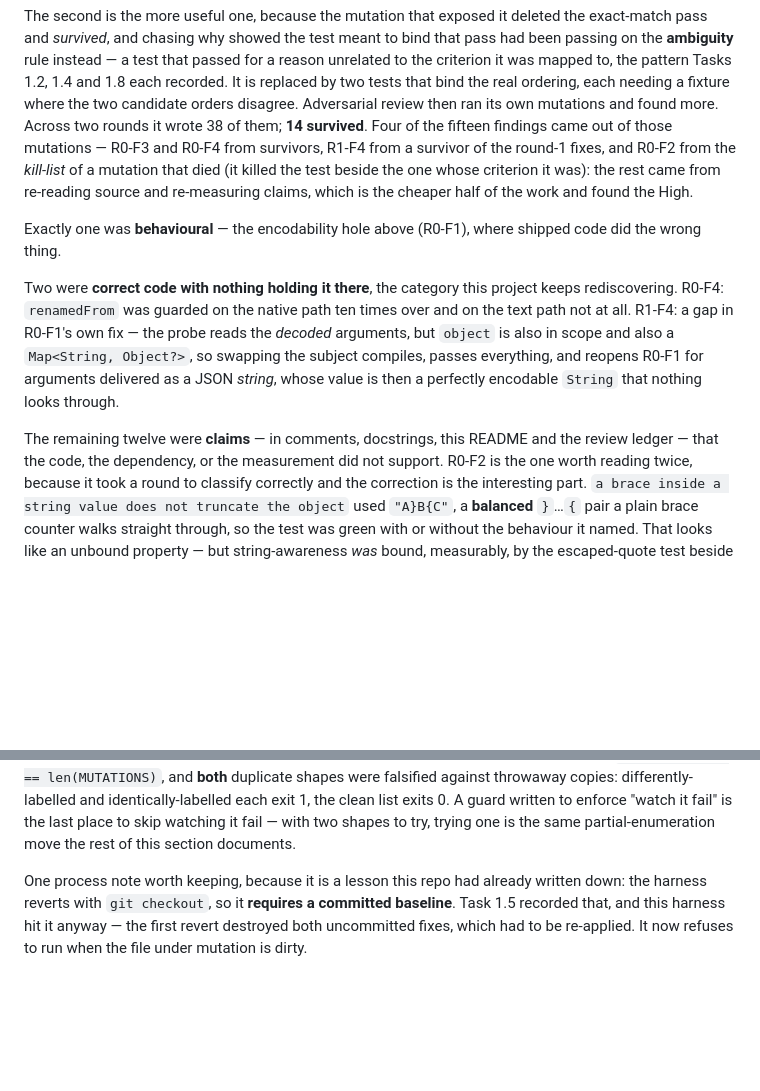
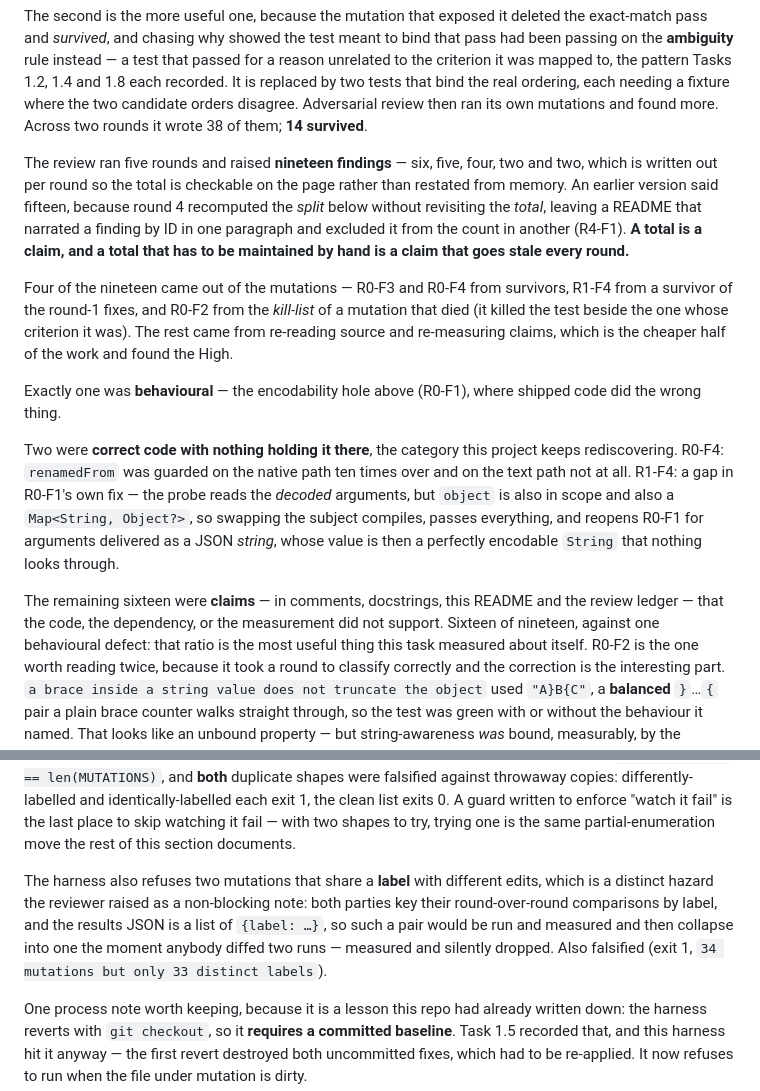
Before and after one commit to karolkulesza/FieldOpsCopilot, a Markdown page: README.md, 2 parts joined by grey strips. Rendered like a GitHub page; blank space fills up the shorter version.

Commit message:
docs(1.6): make the finding total derivable, and harden the harness once more
R4-F1 — the total was two short and the page contradicted itself about it: round 4
recomputed the *split* without revisiting the *total*, so the README narrated
R3-F1 by ID in one paragraph and excluded it from the count in another. It is now
**nineteen** findings, written out per round (6 / 5 / 4 / 2 / 2) so the arithmetic
is checkable on the page instead of restated from memory — because a total
maintained by hand is a claim that goes stale every round, which is how this one
broke twice. Split is 1 behavioural / 2 unbound / 16 claims, and sixteen-of-nineteen
against one behavioural defect is the most useful thing this task measured about
itself.

Also takes up the reviewer's non-blocking note: the harness now refuses two
mutations that share a **label** with different edits. That is a different hazard
from the duplicate *edit* — both parties key round-over-round comparisons by label
and the results JSON is a list of `{label: …}`, so such a pair would be run and
measured and then collapse into one when anybody diffed two runs. Falsified like
the others: exit 1, `34 mutations but only 33 distinct labels`; clean list exit 0.

R4-F2's two miscounts are corrected in the round-5 ledger turn rather than here
(prior turns are not edited), same handling as R0-F6.

Production code and tests still unchanged since 246722c. 438 tests, 33 distinct
mutations, 0 survivors.

Co-Authored-By: Claude Opus 5 (1M context) <noreply@anthropic.com>
Claude-Session: https://claude.ai/code/session_01ECxCrpeHdAVTKQL3wRVibm

```diff
--- a/README.md
+++ b/README.md
@@ -1170,11 +1170,21 @@ passed for a reason unrelated to the criterion it was mapped to, the pattern
 Tasks 1.2, 1.4 and 1.8 each recorded. It is replaced by two tests that bind the
 real ordering, each needing a fixture where the two candidate orders disagree.
 Adversarial review then ran its own mutations and found more. Across two rounds it
-wrote 38 of them; **14 survived**. Four of the fifteen findings came out of those
-mutations — R0-F3 and R0-F4 from survivors, R1-F4 from a survivor of the round-1
-fixes, and R0-F2 from the *kill-list* of a mutation that died (it killed the test
-beside the one whose criterion it was): the rest came from re-reading source and
-re-measuring claims, which is the cheaper half of the work and found the High.
+wrote 38 of them; **14 survived**.
+
+The review ran five rounds and raised **nineteen findings** — six, five, four, two
+and two, which is written out per round so the total is checkable on the page rather
+than restated from memory. An earlier version said fifteen, because round 4
+recomputed the *split* below without revisiting the *total*, leaving a README that
+narrated a finding by ID in one paragraph and excluded it from the count in another
+(R4-F1). **A total is a claim, and a total that has to be maintained by hand is a
+claim that goes stale every round.**
+
+Four of the nineteen came out of the mutations — R0-F3 and R0-F4 from survivors,
+R1-F4 from a survivor of the round-1 fixes, and R0-F2 from the *kill-list* of a
+mutation that died (it killed the test beside the one whose criterion it was). The
+rest came from re-reading source and re-measuring claims, which is the cheaper half
+of the work and found the High.
 
 Exactly one was **behavioural** — the encodability hole above (R0-F1), where
 shipped code did the wrong thing.
@@ -1187,8 +1197,10 @@ reads the *decoded* arguments, but `object` is also in scope and also a
 reopens R0-F1 for arguments delivered as a JSON *string*, whose value is then a
 perfectly encodable `String` that nothing looks through.
 
-The remaining twelve were **claims** — in comments, docstrings, this README and the
+The remaining sixteen were **claims** — in comments, docstrings, this README and the
 review ledger — that the code, the dependency, or the measurement did not support.
+Sixteen of nineteen, against one behavioural defect: that ratio is the most useful
+thing this task measured about itself.
 R0-F2 is the one worth reading twice, because it took a round to classify correctly
 and the correction is the interesting part. `a brace inside a string value does not
 truncate the object` used `"A}B{C"`, a **balanced** `}`…`{` pair a plain brace
@@ -1239,6 +1251,13 @@ falsified against throwaway copies: differently-labelled and identically-labelle
 each exit 1, the clean list exits 0. A guard written to enforce "watch it fail" is
 the last place to skip watching it fail — with two shapes to try, trying one is the
 same partial-enumeration move the rest of this section documents.
+
+The harness also refuses two mutations that share a **label** with different edits,
+which is a distinct hazard the reviewer raised as a non-blocking note: both parties
+key their round-over-round comparisons by label, and the results JSON is a list of
+`{label: …}`, so such a pair would be run and measured and then collapse into one
+the moment anybody diffed two runs — measured and silently dropped. Also falsified
+(exit 1, `34 mutations but only 33 distinct labels`).
 
 One process note worth keeping, because it is a lesson this repo had already
 written down: the harness reverts with `git checkout`, so it **requires a
```
